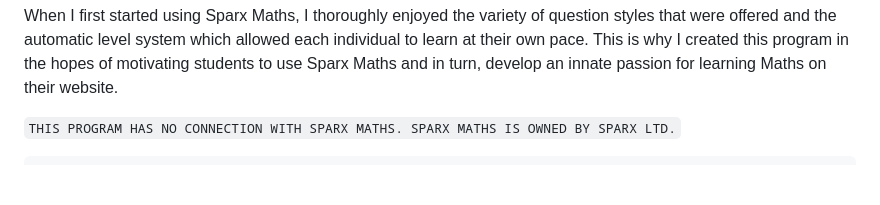
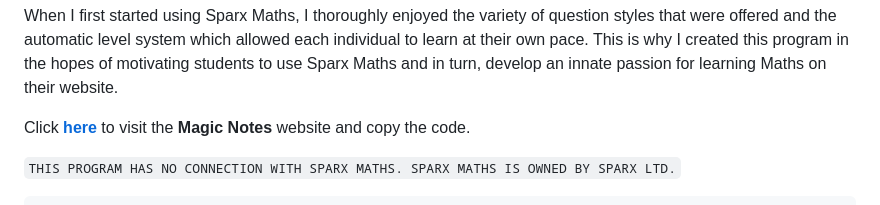
Before and after one commit to alexlostorto/magic-notes, a Markdown page: README.md, the part around the change. Rendered like a GitHub page; blank space fills up the shorter version.

Commit message:
Link to Magic Notes webpage

```diff
--- a/README.md
+++ b/README.md
@@ -3,6 +3,8 @@
 Welcome to **Magic Notes**, an extension designed to make learning on Sparx Maths more **fun**! Please read the **terms and conditions** [**here**](T&C.txt) before using the extension.
 
 When I first started using Sparx Maths, I thoroughly enjoyed the variety of question styles that were offered and the automatic level system which allowed each individual to learn at their own pace. This is why I created this program in the hopes of motivating students to use Sparx Maths and in turn, develop an innate passion for learning Maths on their website.
+
+Click [**here**](https://alexlostorto.github.io/magic-notes/) to visit the **Magic Notes** website and copy the code.
 
 `THIS PROGRAM HAS NO CONNECTION WITH SPARX MATHS. SPARX MATHS IS OWNED BY SPARX LTD.`
 
```
